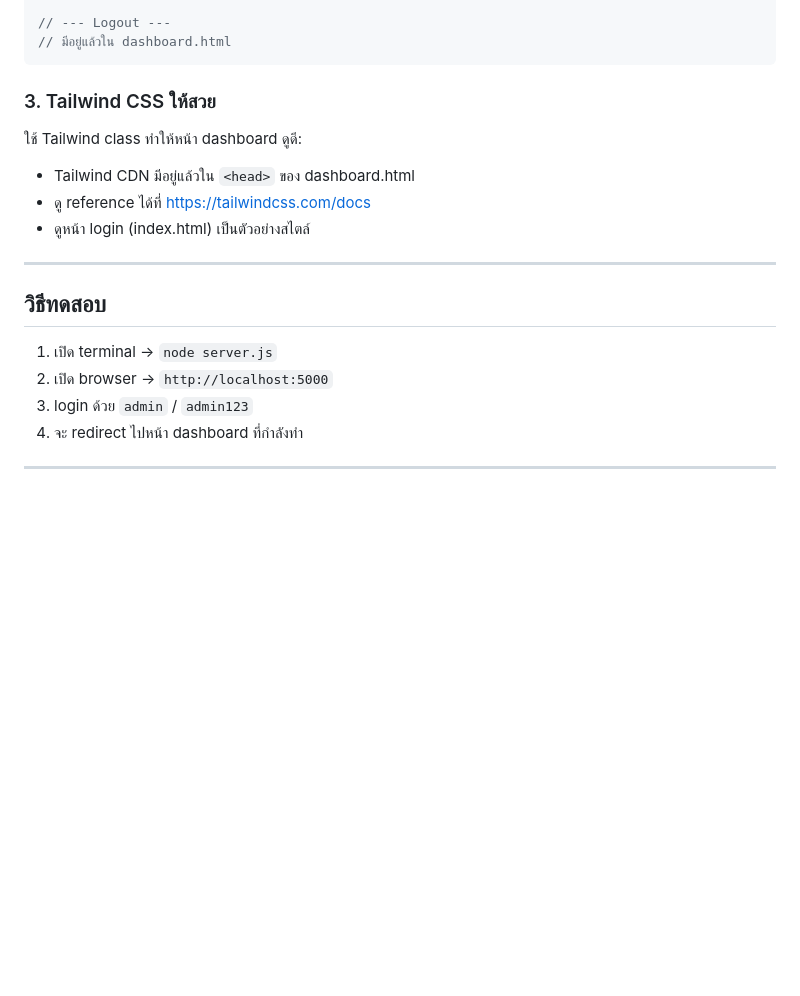
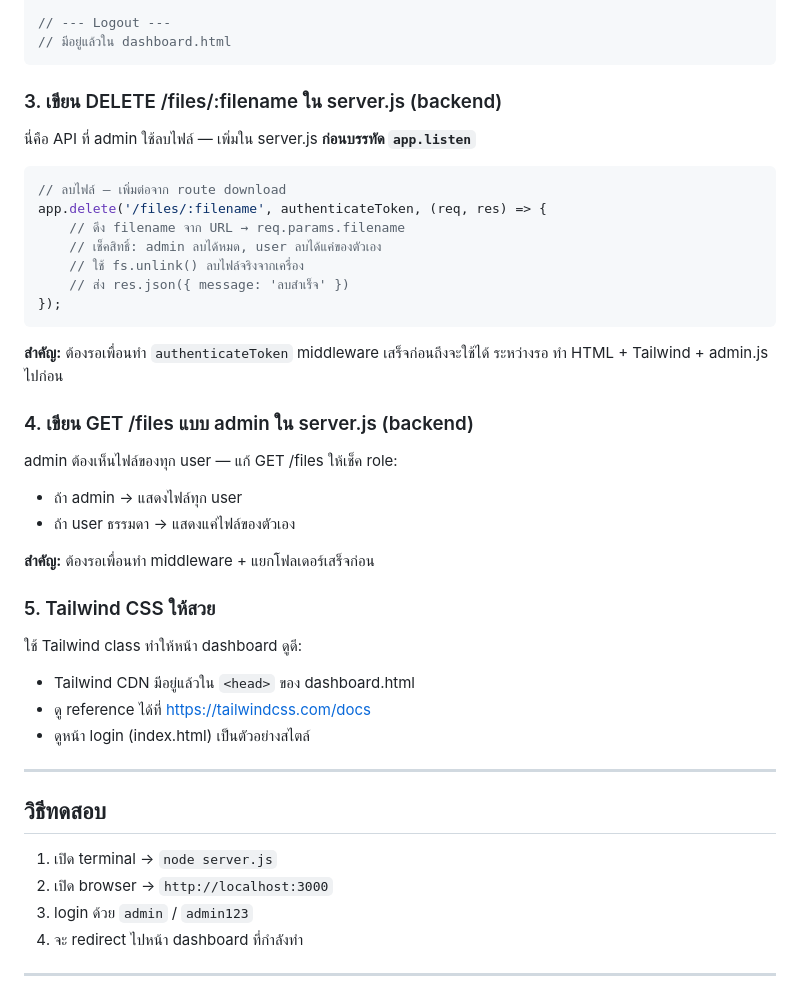
Before and after one commit to Lalla-Dodchare/Workshop6, a Markdown page: ADMIN-GUIDE.md, the part around one of its changes. Rendered like a GitHub page; blank space fills up the shorter version.

````diff
--- a/ADMIN-GUIDE.md
+++ b/ADMIN-GUIDE.md
@@ -100,7 +123,32 @@
 // มีอยู่แล้วใน dashboard.html
 ```
 
-### 3. Tailwind CSS ให้สวย
+### 3. เขียน DELETE /files/:filename ใน server.js (backend)
+
+นี่คือ API ที่ admin ใช้ลบไฟล์ — เพิ่มใน server.js **ก่อนบรรทัด `app.listen`**
+
+```js
+// ลบไฟล์ — เพิ่มต่อจาก route download
+app.delete('/files/:filename', authenticateToken, (req, res) => {
+    // ดึง filename จาก URL → req.params.filename
+    // เช็คสิทธิ์: admin ลบได้หมด, user ลบได้แค่ของตัวเอง
+    // ใช้ fs.unlink() ลบไฟล์จริงจากเครื่อง
+    // ส่ง res.json({ message: 'ลบสำเร็จ' })
+});
+```
+
+**สำคัญ:** ต้องรอเพื่อนทำ `authenticateToken` middleware เสร็จก่อนถึงจะใช้ได้
+ระหว่างรอ ทำ HTML + Tailwind + admin.js ไปก่อน
+
+### 4. เขียน GET /files แบบ admin ใน server.js (backend)
+
+admin ต้องเห็นไฟล์ของทุก user — แก้ GET /files ให้เช็ค role:
+- ถ้า admin → แสดงไฟล์ทุก user
+- ถ้า user ธรรมดา → แสดงแค่ไฟล์ของตัวเอง
+
+**สำคัญ:** ต้องรอเพื่อนทำ middleware + แยกโฟลเดอร์เสร็จก่อน
+
+### 5. Tailwind CSS ให้สวย
 
 ใช้ Tailwind class ทำให้หน้า dashboard ดูดี:
 - Tailwind CDN มีอยู่แล้วใน `<head>` ของ dashboard.html
@@ -112,7 +160,7 @@
 ## วิธีทดสอบ
 
 1. เปิด terminal → `node server.js`
-2. เปิด browser → `http://localhost:5000`
+2. เปิด browser → `http://localhost:3000`
 3. login ด้วย `admin` / `admin123`
 4. จะ redirect ไปหน้า dashboard ที่กำลังทำ
 
````
Also changed, not shown: other parts of ADMIN-GUIDE.md (+39 -16 lines), USER-GUIDE.md (added, +180 -0 lines).
